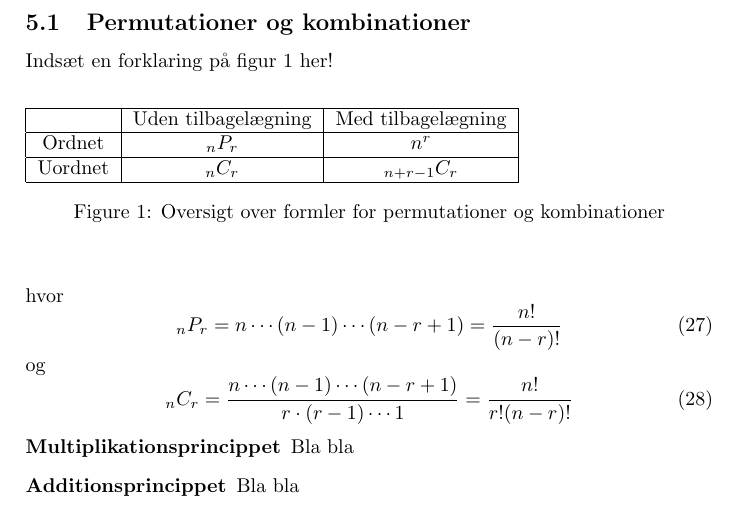
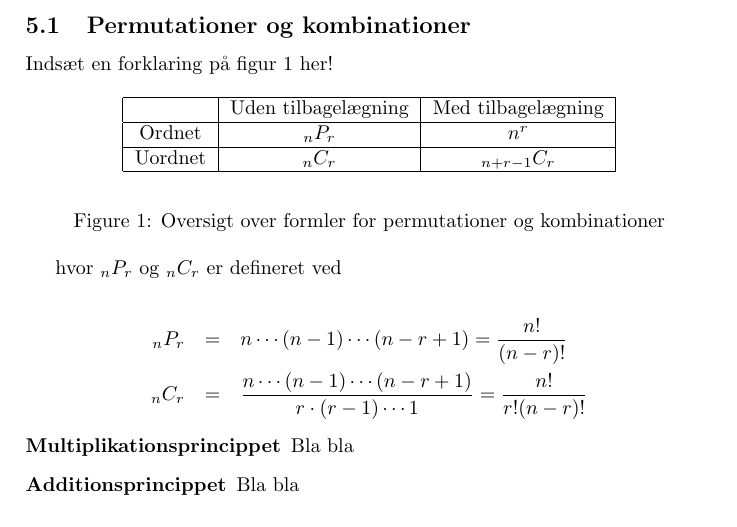
Before and after one commit to taa/dims, a LaTeX document (cheatsheet.tex): part of page 6 of 8, cut so that both start at the same text. Compiled offline with pdfLaTeX.

Commit message:
Clean up the Probability section

```diff
--- a/cheatsheet.tex
+++ b/cheatsheet.tex
@@ -152,12 +152,15 @@
       \end{eqnarray}
   \subsection{Metoder for beviser}
     Indhold
+
 \section{Sandsynlighedsregning}
 Indhold
+
 \subsection{Permutationer og kombinationer}
 Indsæt en forklaring på figur \ref{fig:perm} her!
+
+\begin{figure}[h!]
     \begin{center}
-  \begin{figure}[h!]
     \begin{tabular}{|c|c|c|}
         \hline
         & Uden tilbagelægning & Med tilbagelægning \\
@@ -167,21 +170,22 @@
         Uordnet & $_nC_r$ & $_{n+r-1}C_r$ \\
         \hline
     \end{tabular}
+    \end{center}
     \caption{Oversigt over formler for permutationer og kombinationer} \label{fig:perm}
 \end{figure}
-    \end{center}
-  hvor
-  \begin{equation}
-    _nP_r=n\cdots{}(n-1)\cdots{}(n-r+1) = \frac{n!}{(n-r)!}
-  \end{equation}
-  og
-  \begin{equation}
-    _nC_r=\frac{n\cdots (n-1) \cdots (n-r+1)}{r\cdot (r-1)\cdots 1} = \frac{n!}{r!(n-r)!}
-  \end{equation}
+
+hvor $_nP_r$ og $_nC_r$ er defineret ved
+
+\begin{eqnarray*}
+    _nP_r &=& n\cdots{}(n-1)\cdots{}(n-r+1) = \frac{n!}{(n-r)!} \\
+    _nC_r &=& \frac{n\cdots (n-1) \cdots (n-r+1)}{r\cdot (r-1)\cdots 1} = \frac{n!}{r!(n-r)!}
+\end{eqnarray*}
+
 \begin{description}
     \item[Multiplikationsprincippet] Bla bla
     \item[Additionsprincippet] Bla bla
 \end{description}
+
 \subsection{Sandsynlighed}
 Indhold
 \subsection{Homogene rekurrensligninger}
```
Lines whose indentation alone changed are shown as unchanged.
